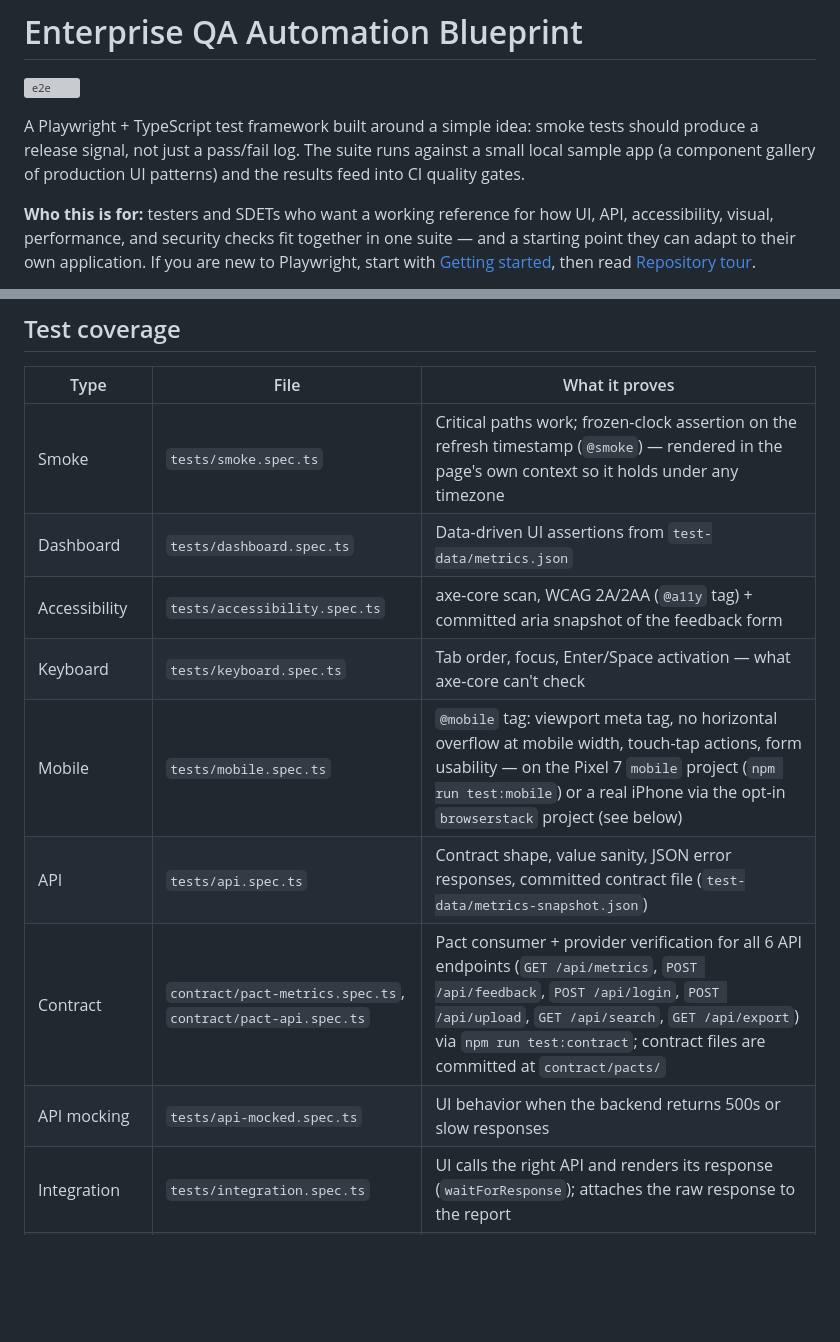
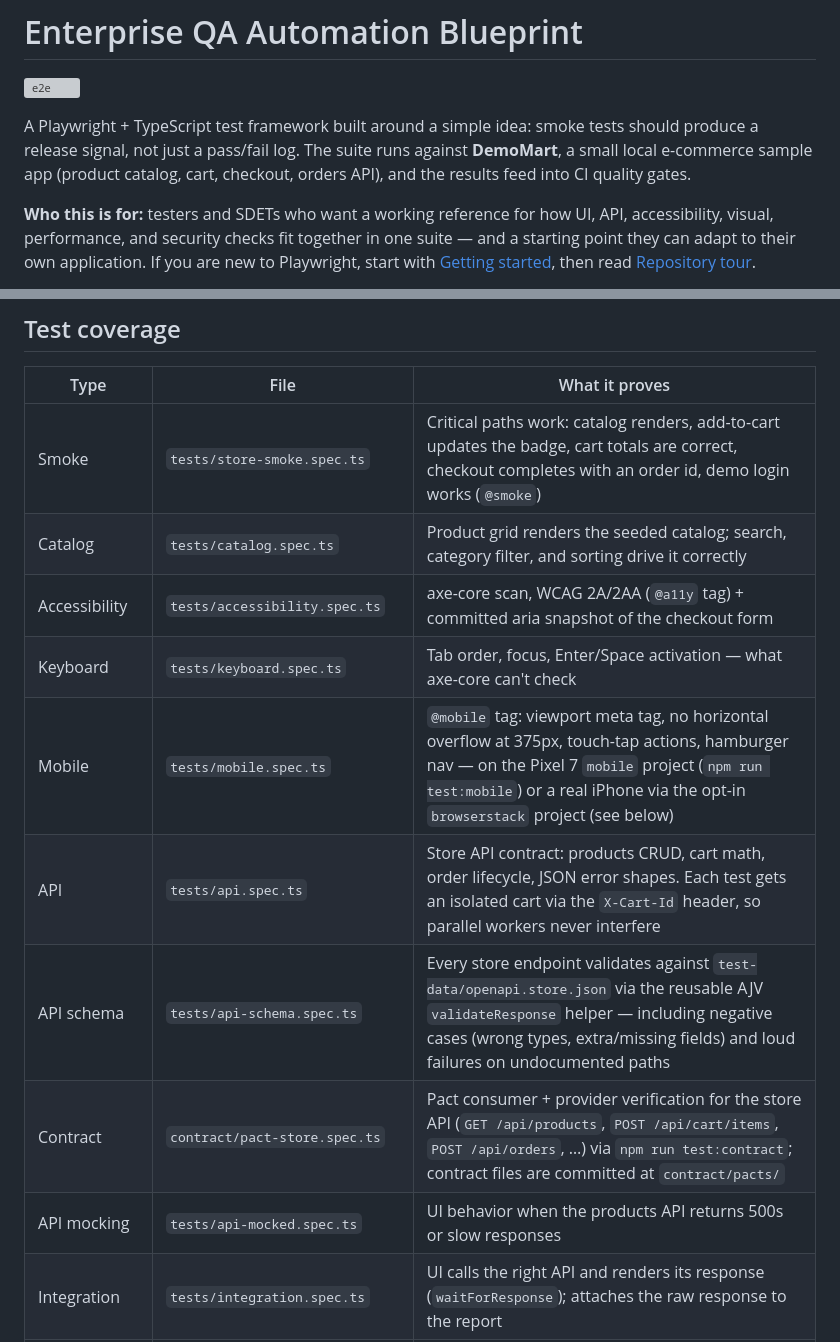
Before and after one commit to acbharath14/enterprise-qa-automation-blueprint, a Markdown page: README.md, 2 parts joined by grey strips. Rendered like a GitHub page; blank space fills up the shorter version; grey boxes are pictures that could not be loaded.

```diff
--- a/README.md
+++ b/README.md
@@ -2,7 +2,7 @@
 
 [![e2e](https://github.com/acbharath14/enterprise-qa-automation-blueprint/actions/workflows/e2e.yml/badge.svg)](https://github.com/acbharath14/enterprise-qa-automation-blueprint/actions/workflows/e2e.yml)
 
-A Playwright + TypeScript test framework built around a simple idea: smoke tests should produce a release signal, not just a pass/fail log. The suite runs against a small local sample app (a component gallery of production UI patterns) and the results feed into CI quality gates.
+A Playwright + TypeScript test framework built around a simple idea: smoke tests should produce a release signal, not just a pass/fail log. The suite runs against **DemoMart**, a small local e-commerce sample app (product catalog, cart, checkout, orders API), and the results feed into CI quality gates.
 
 **Who this is for:** testers and SDETs who want a working reference for how UI, API, accessibility, visual, performance, and security checks fit together in one suite — and a starting point they can adapt to their own application. If you are new to Playwright, start with [Getting started](#getting-started), then read [Repository tour](#repository-tour).
 
@@ -88,13 +97,14 @@ You should see all specs listed with pass/fail, timings, and (for failures) trac
 
 | Type | File | What it proves |
 |---|---|---|
-| Smoke | `tests/smoke.spec.ts` | Critical paths work; frozen-clock assertion on the refresh timestamp (`@smoke`) — rendered in the page's own context so it holds under any timezone |
-| Dashboard | `tests/dashboard.spec.ts` | Data-driven UI assertions from `test-data/metrics.json` |
-| Accessibility | `tests/accessibility.spec.ts` | axe-core scan, WCAG 2A/2AA (`@a11y` tag) + committed aria snapshot of the feedback form |
+| Smoke | `tests/store-smoke.spec.ts` | Critical paths work: catalog renders, add-to-cart updates the badge, cart totals are correct, checkout completes with an order id, demo login works (`@smoke`) |
+| Catalog | `tests/catalog.spec.ts` | Product grid renders the seeded catalog; search, category filter, and sorting drive it correctly |
+| Accessibility | `tests/accessibility.spec.ts` | axe-core scan, WCAG 2A/2AA (`@a11y` tag) + committed aria snapshot of the checkout form |
 | Keyboard | `tests/keyboard.spec.ts` | Tab order, focus, Enter/Space activation — what axe-core can't check |
-| Mobile | `tests/mobile.spec.ts` | `@mobile` tag: viewport meta tag, no horizontal overflow at mobile width, touch-tap actions, form usability — on the Pixel 7 `mobile` project (`npm run test:mobile`) or a real iPhone via the opt-in `browserstack` project (see below) |
-| API | `tests/api.spec.ts` | Contract shape, value sanity, JSON error responses, committed contract file (`test-data/metrics-snapshot.json`) |
-| Contract | `contract/pact-metrics.spec.ts`, `contract/pact-api.spec.ts` | Pact consumer + provider verification for all 6 API endpoints (`GET /api/metrics`, `POST /api/feedback`, `POST /api/login`, `POST /api/upload`, `GET /api/search`, `GET /api/export`) via `npm run test:contract`; contract files are committed at `contract/pacts/` |
-| API mocking | `tests/api-mocked.spec.ts` | UI behavior when the backend returns 500s or slow responses |
+| Mobile | `tests/mobile.spec.ts` | `@mobile` tag: viewport meta tag, no horizontal overflow at 375px, touch-tap actions, hamburger nav — on the Pixel 7 `mobile` project (`npm run test:mobile`) or a real iPhone via the opt-in `browserstack` project (see below) |
+| API | `tests/api.spec.ts` | Store API contract: products CRUD, cart math, order lifecycle, JSON error shapes. Each test gets an isolated cart via the `X-Cart-Id` header, so parallel workers never interfere |
+| API schema | `tests/api-schema.spec.ts` | Every store endpoint validates against `test-data/openapi.store.json` via the reusable AJV `validateResponse` helper — including negative cases (wrong types, extra/missing fields) and loud failures on undocumented paths |
+| Contract | `contract/pact-store.spec.ts` | Pact consumer + provider verification for the store API (`GET /api/products`, `POST /api/cart/items`, `POST /api/orders`, …) via `npm run test:contract`; contract files are committed at `contract/pacts/` |
+| API mocking | `tests/api-mocked.spec.ts` | UI behavior when the products API returns 500s or slow responses |
 | Integration | `tests/integration.spec.ts` | UI calls the right API and renders its response (`waitForResponse`); attaches the raw response to the report |
 | Offline | `tests/offline.spec.ts` | Friendly message when the API is unreachable |
```
Also changed, not shown: other parts of README.md (+61 -45 lines), docs/decisions.md (+62 -55 lines).
